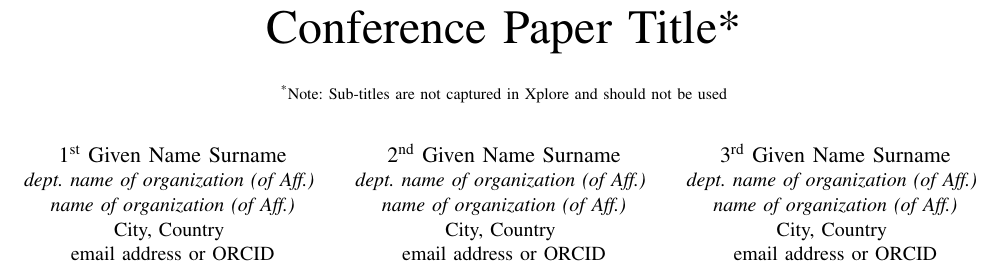
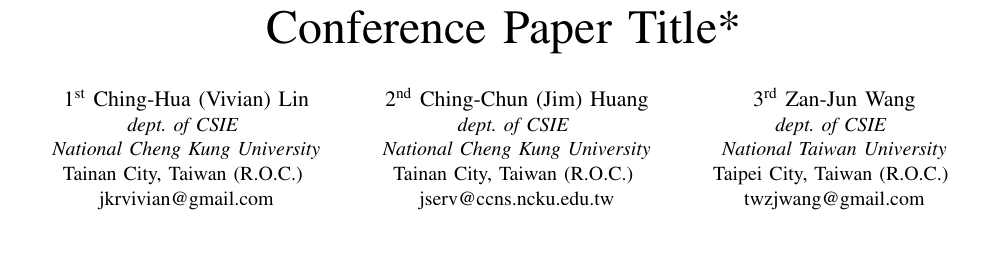
Before and after one commit to jkrvivian/BRAINS2020, a LaTeX paper (paper.tex): part of page 1 of 9 before the commit and part of page 1 of 8 after it, cut so that both start at the same text, the shorter picture padded with empty space. Compiled offline with pdfLaTeX; a missing font is replaced by an installed copy or a similar font; a LaTeX package or settings file that is missing is left out.

Commit message:
Add author affiliation

```diff
--- a/paper.tex
+++ b/paper.tex
@@ -14,29 +14,29 @@
     T\kern-.1667em\lower.7ex\hbox{E}\kern-.125emX}}
 \begin{document}
 
-\title{Conference Paper Title*\\
-{\footnotesize \textsuperscript{*}Note: Sub-titles are not captured in Xplore and
-should not be used}
-%\thanks{Identify applicable funding agency here. If none, delete this.}
-}
+\title{Conference Paper Title*}
 
-\author{\IEEEauthorblockN{1\textsuperscript{st} Given Name Surname}
-\IEEEauthorblockA{\textit{dept. name of organization (of Aff.)} \\
-\textit{name of organization (of Aff.)}\\
-City, Country \\
-email address or ORCID}
+%\thanks{Identify applicable funding agency here. If none, delete this.}{
+%}
+
+
+\author{\IEEEauthorblockN{1\textsuperscript{st} Ching-Hua (Vivian) Lin}
+\IEEEauthorblockA{\textit{dept. of CSIE} \\
+\textit{National Cheng Kung University}\\
+Tainan City, Taiwan (R.O.C.) \\
+jkrvivian@gmail.com}
 \and
-\IEEEauthorblockN{2\textsuperscript{nd} Given Name Surname}
-\IEEEauthorblockA{\textit{dept. name of organization (of Aff.)} \\
-\textit{name of organization (of Aff.)}\\
-City, Country \\
-email address or ORCID}
+\IEEEauthorblockN{2\textsuperscript{nd} Ching-Chun (Jim) Huang}
+\IEEEauthorblockA{\textit{dept. of CSIE} \\
+\textit{National Cheng Kung University}\\
+Tainan City, Taiwan (R.O.C.) \\
+jserv@ccns.ncku.edu.tw}
 \and
-\IEEEauthorblockN{3\textsuperscript{rd} Given Name Surname}
-\IEEEauthorblockA{\textit{dept. name of organization (of Aff.)} \\
-\textit{name of organization (of Aff.)}\\
-City, Country \\
-email address or ORCID}
+\IEEEauthorblockN{3\textsuperscript{rd} Zan-Jun Wang}
+\IEEEauthorblockA{\textit{dept. of CSIE} \\
+\textit{National Taiwan University}\\
+Taipei City, Taiwan (R.O.C.) \\
+twzjwang@gmail.com}
 }
 
 \maketitle
```
Also changed, not shown: paper.tex (2 more changed lines).
